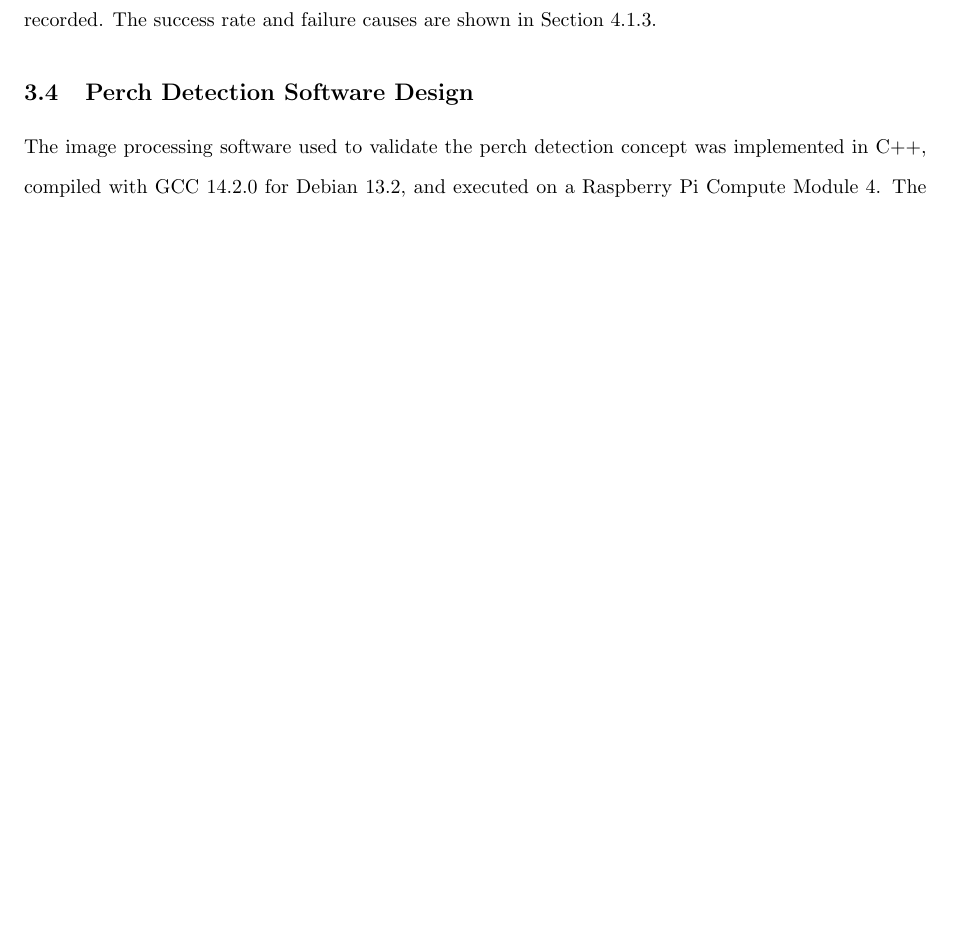
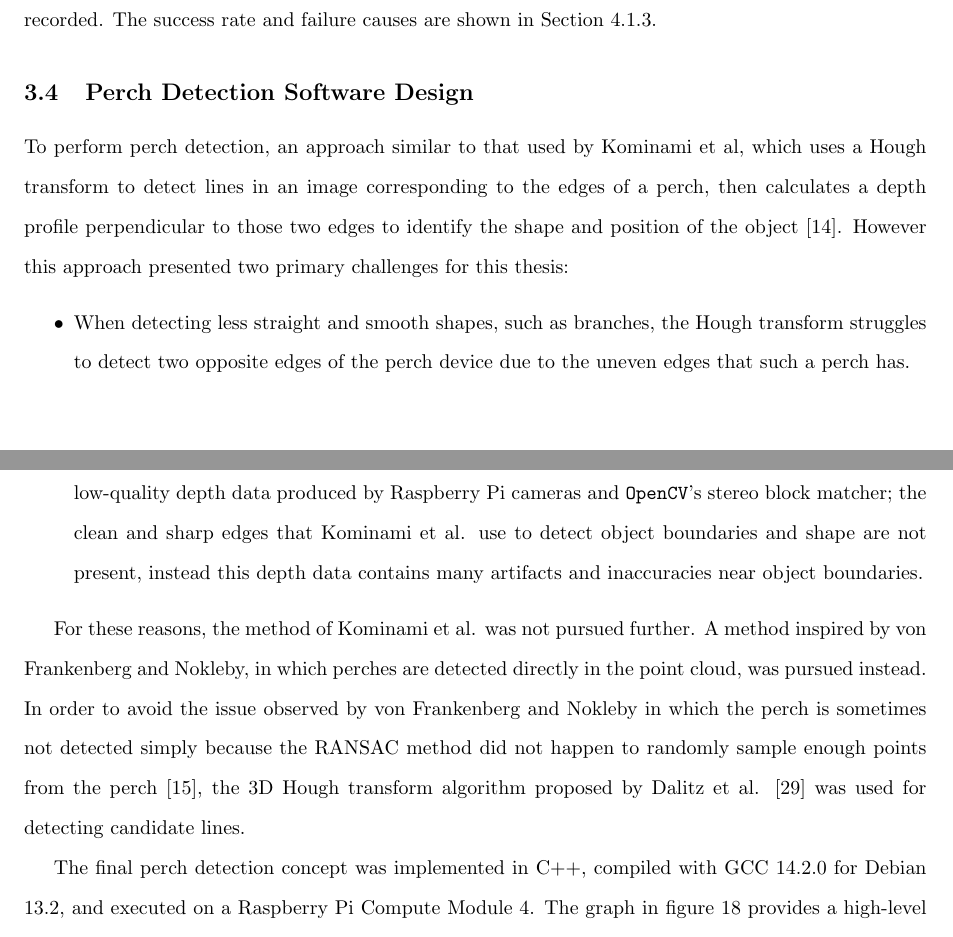
Before and after one commit to wyattbarber/Thesis-Writing, a LaTeX document (Manuscript.tex, which reads sections/methods/software.tex): part of page 34 of 87 before the commit and two parts of pages 34 and 35 of 87 after it, the two joined at a grey line, cut so that both start at the same text, the shorter picture padded with empty space. Compiled offline with pdfLaTeX.

Commit message:
Elaborate software method comparison to other methods

```diff
--- a/sections/methods/software.tex
+++ b/sections/methods/software.tex
@@ -1,6 +1,25 @@
 \subsection{Perch Detection Software Design}
 
-The image processing software used to validate the perch detection concept was implemented in C++, compiled with GCC 14.2.0 for Debian 13.2,
+To perform perch detection, an approach similar to that used by Kominami et al, which uses a Hough transform to detect lines in an
+image corresponding to the edges of a perch, then calculates a depth profile perpendicular to those two edges to identify
+the shape and position of the object \cite{kominami_detection_2023}. However this approach presented two primary challenges
+for this thesis:
+\begin{itemize}
+    \item When detecting less straight and smooth shapes, such as branches, the Hough transform struggles to detect
+        two opposite edges of the perch device due to the uneven edges that such a perch has.
+    \item The method of computing a depth profile between the two edges struggled with the relatively low-quality
+        depth data produced by Raspberry Pi cameras and \texttt{OpenCV}'s stereo block matcher; the clean and sharp
+        edges that Kominami et al. use to detect object boundaries and shape are not present, instead this depth data
+        contains many artifacts and inaccuracies near object boundaries.
+\end{itemize}
+
+For these reasons, the method of Kominami et al. was not pursued further. A method inspired by von Frankenberg and Nokleby,
+in which perches are detected directly in the point cloud, was pursued instead.
+In order to avoid the issue observed by von Frankenberg and Nokleby in which the perch is sometimes not detected simply
+because the RANSAC method did not happen to randomly sample enough points from the perch \cite{von_frankenberg_detection_2020},
+the 3D Hough transform algorithm proposed by Dalitz et al. \cite{dalitz_iterative_2017} was used for detecting candidate lines.
+
+The final perch detection concept was implemented in C++, compiled with GCC 14.2.0 for Debian 13.2,
 and executed on a Raspberry Pi Compute Module 4. The graph in figure \ref{fig:sw-flow} provides a high-level illustration of the steps in the
 image processing pipeline and how data flows between them.
 
```
